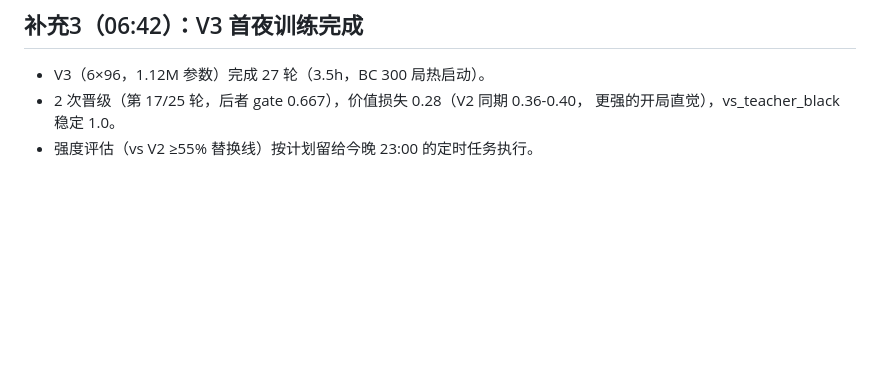
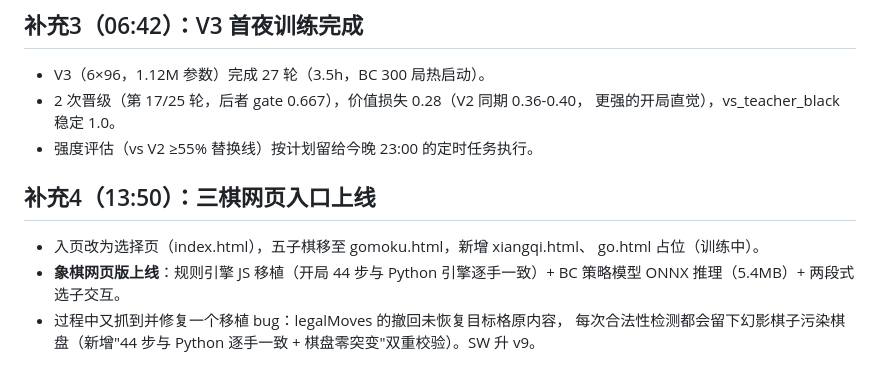
Before and after one commit to doge-ac-cn/Chess_RL, a Markdown page: nightly_reports/2026-09-20.md, the part around the change. Rendered like a GitHub page; blank space fills up the shorter version.

Commit message:
夜报补充：三棋入口+象棋网页版上线+幻影棋子bug修复记录

```diff
--- a/nightly_reports/2026-09-20.md
+++ b/nightly_reports/2026-09-20.md
@@ -115,3 +115,13 @@
 - 2 次晋级（第 17/25 轮，后者 gate 0.667），价值损失 0.28（V2 同期 0.36-0.40，
   更强的开局直觉），vs_teacher_black 稳定 1.0。
 - 强度评估（vs V2 ≥55% 替换线）按计划留给今晚 23:00 的定时任务执行。
+
+
+## 补充4（13:50）：三棋网页入口上线
+- 入页改为选择页（index.html），五子棋移至 gomoku.html，新增 xiangqi.html、
+  go.html 占位（训练中）。
+- **象棋网页版上线**：规则引擎 JS 移植（开局 44 步与 Python 引擎逐手一致）+
+  BC 策略模型 ONNX 推理（5.4MB）+ 两段式选子交互。
+- 过程中又抓到并修复一个移植 bug：legalMoves 的撤回未恢复目标格原内容，
+  每次合法性检测都会留下幻影棋子污染棋盘（新增"44 步与 Python 逐手一致 +
+  棋盘零突变"双重校验）。SW 升 v9。
```
